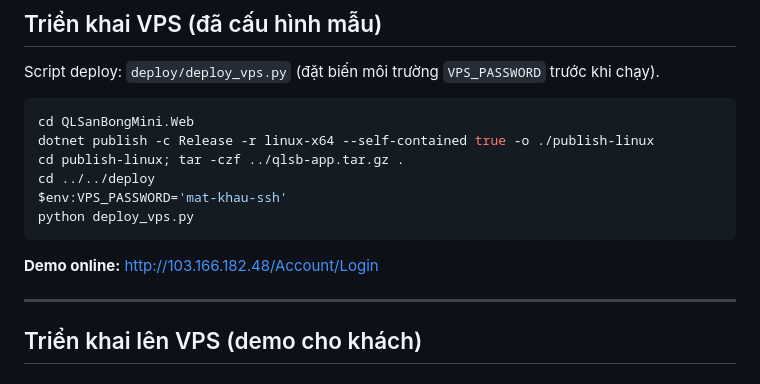
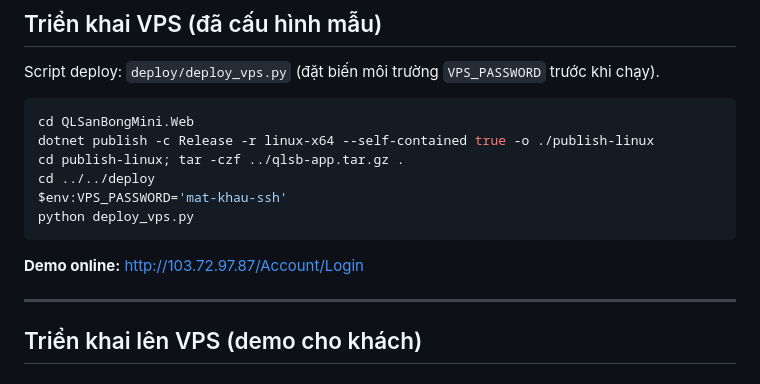
Before and after one commit to huyng1801/web-qlsanbongmini, a Markdown page: README.md, the part around the change. Drawn GitHub-style.

Commit message:
Update demo VPS URL to 103.72.97.87
Co-authored-by: Cursor <cursoragent@cursor.com>

````diff
--- a/README.md
+++ b/README.md
@@ -186,7 +186,7 @@ $env:VPS_PASSWORD='mat-khau-ssh'
 python deploy_vps.py
 ```
 
-**Demo online:** http://103.166.182.48/Account/Login
+**Demo online:** http://103.72.97.87/Account/Login
 
 ---
 
````
